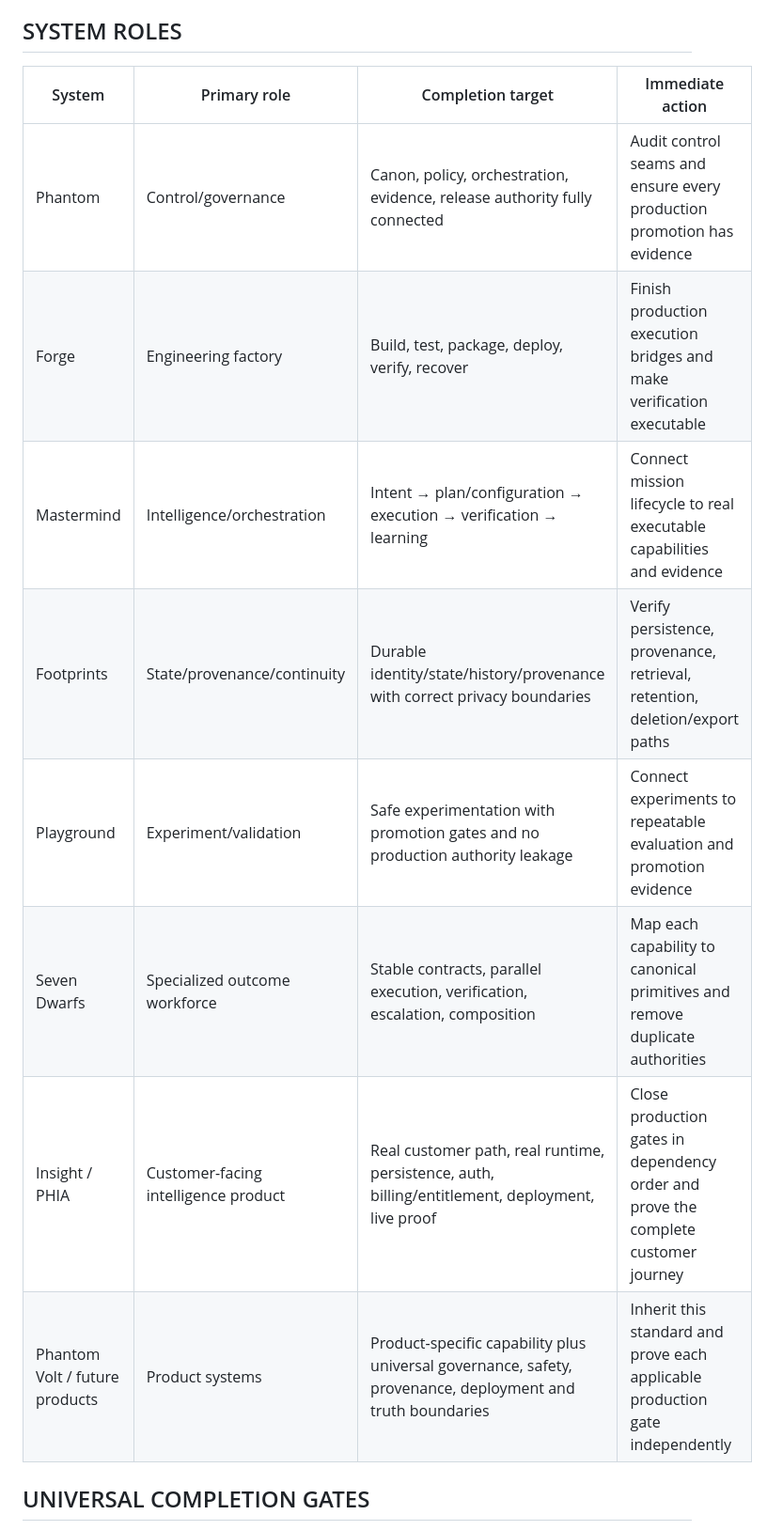
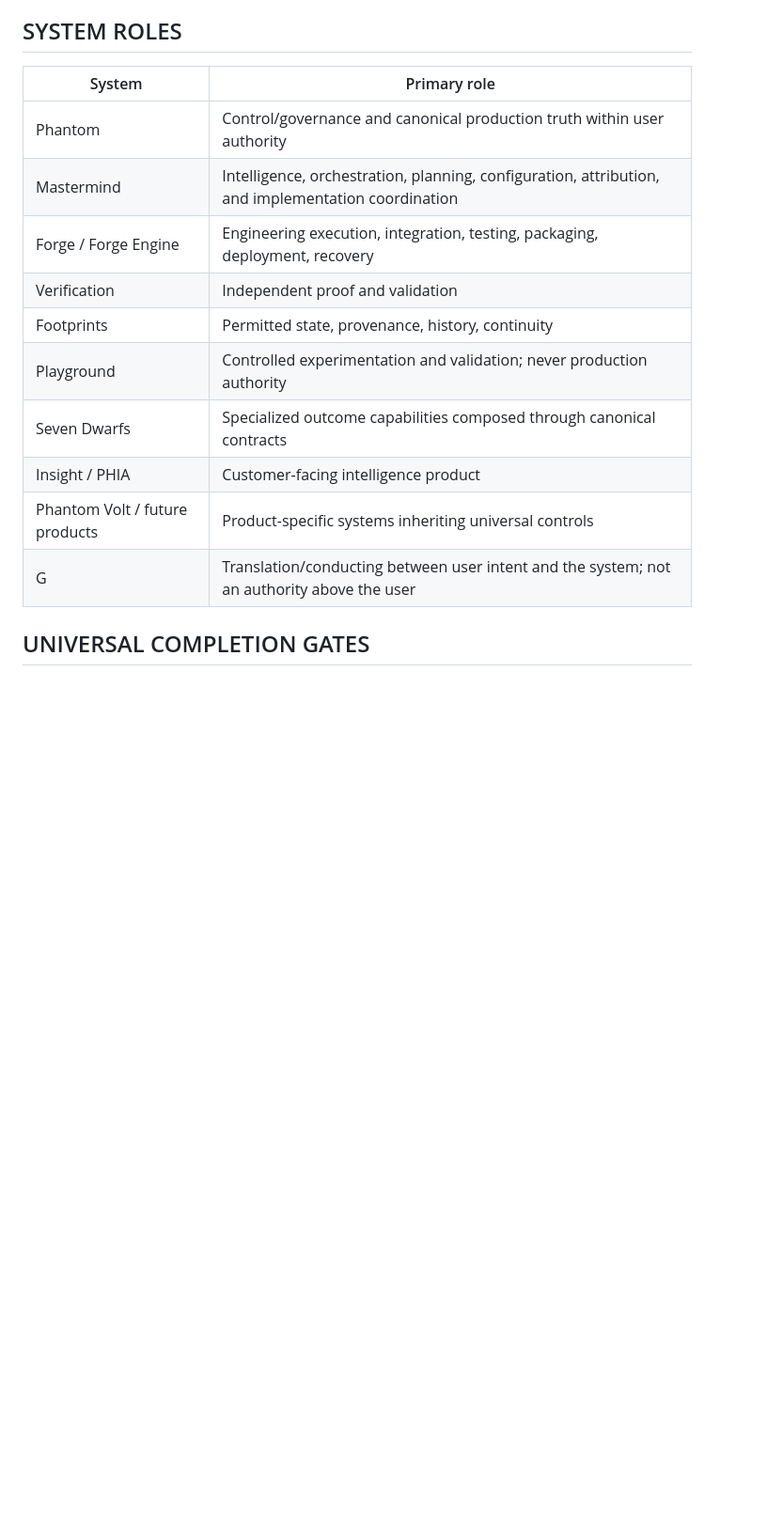
Before and after one commit to dsnuts2025tx-collab/Forge, a Markdown page: config/PHANTOM_SYSTEM_COMPLETION_MATRIX.md, the part around one of its changes. Shown at 94% size. Rendered like a GitHub page; blank space fills up the shorter version.

```diff
--- a/config/PHANTOM_SYSTEM_COMPLETION_MATRIX.md
+++ b/config/PHANTOM_SYSTEM_COMPLETION_MATRIX.md
@@ -31,15 +43,17 @@ A clean launch package must clearly identify:
 ## SYSTEM ROLES
 
-| System | Primary role | Completion target | Immediate action |
-|---|---|---|---|
-| Phantom | Control/governance | Canon, policy, orchestration, evidence, release authority fully connected | Audit control seams and ensure every production promotion has evidence |
-| Forge | Engineering factory | Build, test, package, deploy, verify, recover | Finish production execution bridges and make verification executable |
-| Mastermind | Intelligence/orchestration | Intent → plan/configuration → execution → verification → learning | Connect mission lifecycle to real executable capabilities and evidence |
-| Footprints | State/provenance/continuity | Durable identity/state/history/provenance with correct privacy boundaries | Verify persistence, provenance, retrieval, retention, deletion/export paths |
-| Playground | Experiment/validation | Safe experimentation with promotion gates and no production authority leakage | Connect experiments to repeatable evaluation and promotion evidence |
-| Seven Dwarfs | Specialized outcome workforce | Stable contracts, parallel execution, verification, escalation, composition | Map each capability to canonical primitives and remove duplicate authorities |
-| Insight / PHIA | Customer-facing intelligence product | Real customer path, real runtime, persistence, auth, billing/entitlement, deployment, live proof | Close production gates in dependency order and prove the complete customer journey |
-| Phantom Volt / future products | Product systems | Product-specific capability plus universal governance, safety, provenance, deployment and truth boundaries | Inherit this standard and prove each applicable production gate independently |
+| System | Primary role |
+|---|---|
+| Phantom | Control/governance and canonical production truth within user authority |
+| Mastermind | Intelligence, orchestration, planning, configuration, attribution, and implementation coordination |
+| Forge / Forge Engine | Engineering execution, integration, testing, packaging, deployment, recovery |
+| Verification | Independent proof and validation |
+| Footprints | Permitted state, provenance, history, continuity |
+| Playground | Controlled experimentation and validation; never production authority |
+| Seven Dwarfs | Specialized outcome capabilities composed through canonical contracts |
+| Insight / PHIA | Customer-facing intelligence product |
+| Phantom Volt / future products | Product-specific systems inheriting universal controls |
+| G | Translation/conducting between user intent and the system; not an authority above the user |
 
 ## UNIVERSAL COMPLETION GATES
 
```
Also changed, not shown: other parts of config/PHANTOM_SYSTEM_COMPLETION_MATRIX.md (+33 -58 lines).
